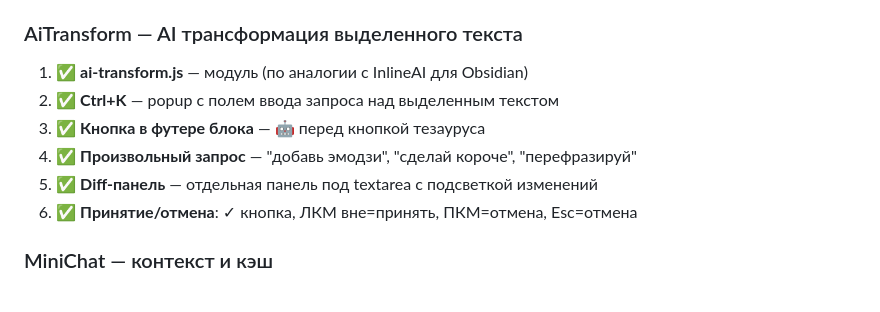
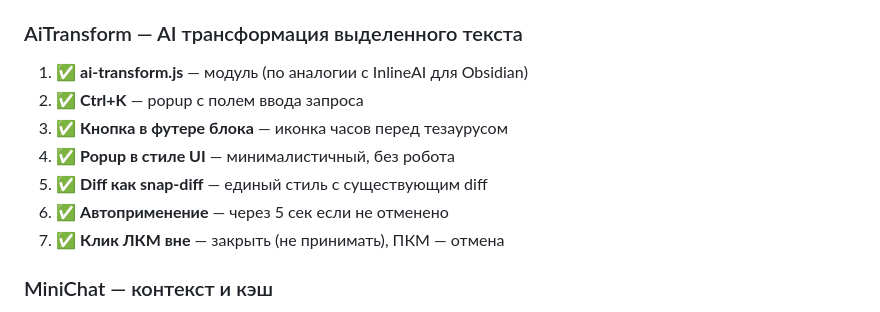
Before and after one commit to VVSh-st/paste-copy, a Markdown page: HANDOFF.md, the part around the change. Drawn GitHub-style.

Commit message:
docs: обновлен HANDOFF.md — AiTransform

```diff
--- a/HANDOFF.md
+++ b/HANDOFF.md
@@ -25,11 +25,12 @@
 ### AiTransform — AI трансформация выделенного текста
 
 1. ✅ **ai-transform.js** — модуль (по аналогии с InlineAI для Obsidian)
-2. ✅ **Ctrl+K** — popup с полем ввода запроса над выделенным текстом
-3. ✅ **Кнопка в футере блока** — 🤖 перед кнопкой тезауруса
-4. ✅ **Произвольный запрос** — "добавь эмодзи", "сделай короче", "перефразируй"
-5. ✅ **Diff-панель** — отдельная панель под textarea с подсветкой изменений
-6. ✅ **Принятие/отмена**: ✓ кнопка, ЛКМ вне=принять, ПКМ=отмена, Esc=отмена
+2. ✅ **Ctrl+K** — popup с полем ввода запроса
+3. ✅ **Кнопка в футере блока** — иконка часов перед тезаурусом
+4. ✅ **Popup в стиле UI** — минималистичный, без робота
+5. ✅ **Diff как snap-diff** — единый стиль с существующим diff
+6. ✅ **Автоприменение** — через 5 сек если не отменено
+7. ✅ **Клик ЛКМ вне** — закрыть (не принимать), ПКМ — отмена
 
 ### MiniChat — контекст и кэш
 
```
